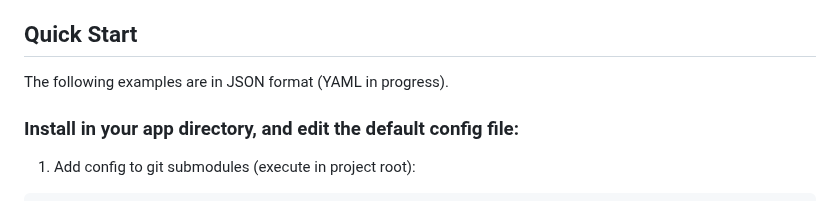
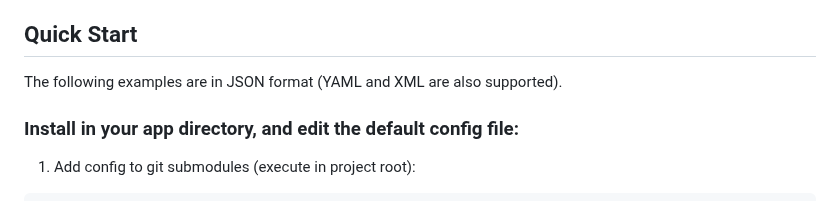
Before and after one commit to cieslarmichal/config-cxx, a Markdown page: README.md, the part around the change. GitHub-like rendering.

```diff
--- a/README.md
+++ b/README.md
@@ -43,7 +43,7 @@ Configurations are stored in [configuration files](./docs/wiki/configuration-fil
 
 ## Quick Start
 
-The following examples are in JSON format (YAML in progress).
+The following examples are in JSON format (YAML and XML are also supported).
 
 ### Install in your app directory, and edit the default config file:
 
```
